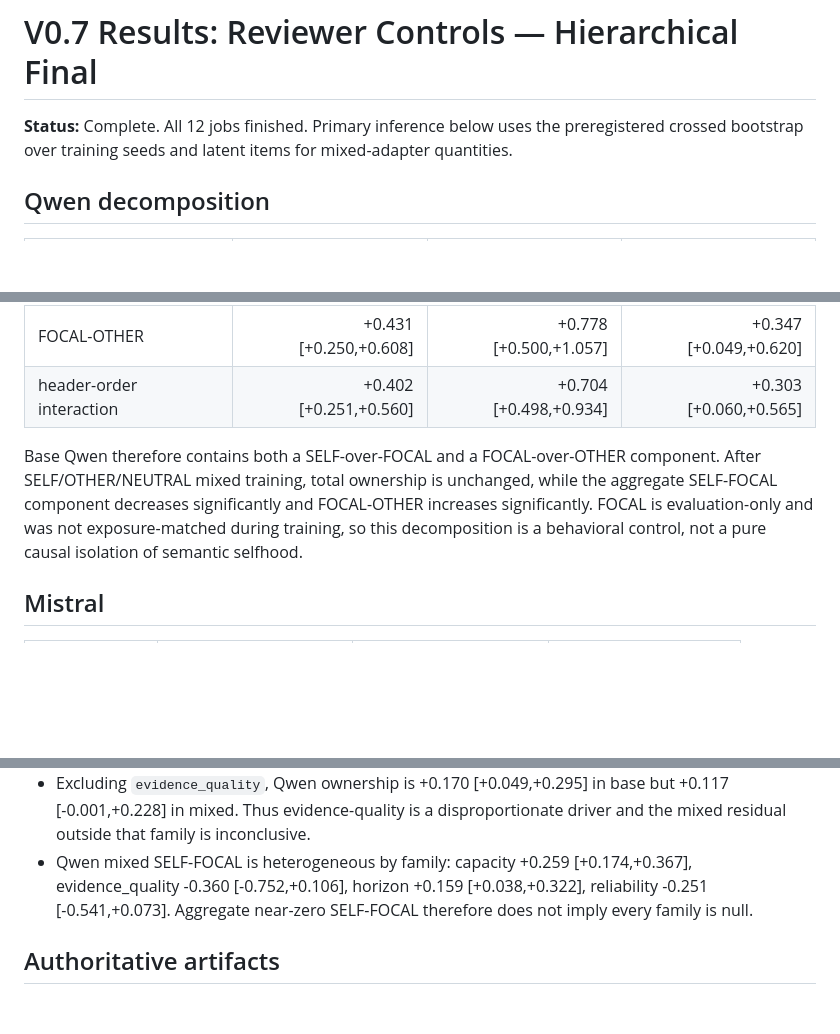
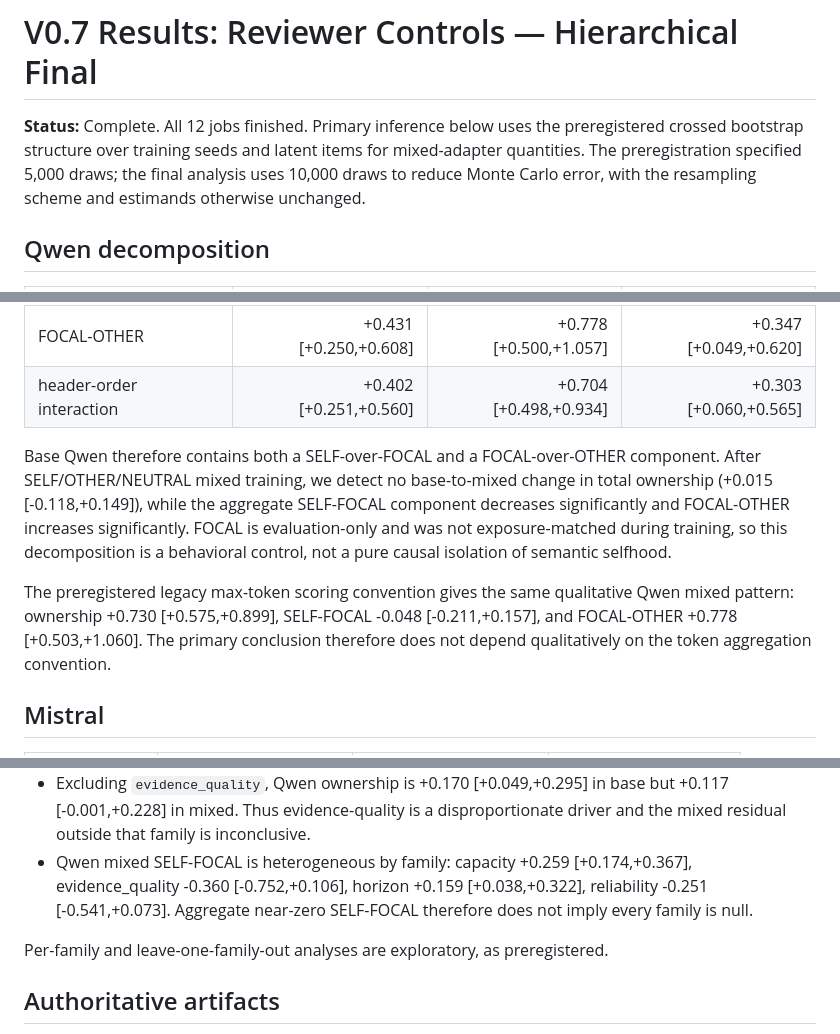
Before and after one commit to Khagendra01/arewethesame, a Markdown page: eval/locked_v07_reviewer_controls/RESULTS_v07.md, 3 parts joined by grey strips. Rendered like a GitHub page; blank space fills up the shorter version.

Commit message:
Clarify v0.7 inference and robustness reporting

```diff
--- a/eval/locked_v07_reviewer_controls/RESULTS_v07.md
+++ b/eval/locked_v07_reviewer_controls/RESULTS_v07.md
@@ -1,6 +1,6 @@
 # V0.7 Results: Reviewer Controls — Hierarchical Final
 
-**Status:** Complete. All 12 jobs finished. Primary inference below uses the preregistered crossed bootstrap over training seeds and latent items for mixed-adapter quantities.
+**Status:** Complete. All 12 jobs finished. Primary inference below uses the preregistered crossed bootstrap structure over training seeds and latent items for mixed-adapter quantities. The preregistration specified 5,000 draws; the final analysis uses 10,000 draws to reduce Monte Carlo error, with the resampling scheme and estimands otherwise unchanged.
 
 ## Qwen decomposition
 
@@ -11,7 +11,9 @@
 | FOCAL-OTHER | +0.431 [+0.250,+0.608] | +0.778 [+0.500,+1.057] | +0.347 [+0.049,+0.620] |
 | header-order interaction | +0.402 [+0.251,+0.560] | +0.704 [+0.498,+0.934] | +0.303 [+0.060,+0.565] |
 
-Base Qwen therefore contains both a SELF-over-FOCAL and a FOCAL-over-OTHER component. After SELF/OTHER/NEUTRAL mixed training, total ownership is unchanged, while the aggregate SELF-FOCAL component decreases significantly and FOCAL-OTHER increases significantly. FOCAL is evaluation-only and was not exposure-matched during training, so this decomposition is a behavioral control, not a pure causal isolation of semantic selfhood.
+Base Qwen therefore contains both a SELF-over-FOCAL and a FOCAL-over-OTHER component. After SELF/OTHER/NEUTRAL mixed training, we detect no base-to-mixed change in total ownership (+0.015 [-0.118,+0.149]), while the aggregate SELF-FOCAL component decreases significantly and FOCAL-OTHER increases significantly. FOCAL is evaluation-only and was not exposure-matched during training, so this decomposition is a behavioral control, not a pure causal isolation of semantic selfhood.
+
+The preregistered legacy max-token scoring convention gives the same qualitative Qwen mixed pattern: ownership +0.730 [+0.575,+0.899], SELF-FOCAL -0.048 [-0.211,+0.157], and FOCAL-OTHER +0.778 [+0.503,+1.060]. The primary conclusion therefore does not depend qualitatively on the token aggregation convention.
 
 ## Mistral
 
@@ -39,6 +41,8 @@ The mixed SELF-FOCAL checkpoint difference is not reliably different from zero.
 - Excluding `evidence_quality`, Qwen ownership is +0.170 [+0.049,+0.295] in base but +0.117 [-0.001,+0.228] in mixed. Thus evidence-quality is a disproportionate driver and the mixed residual outside that family is inconclusive.
 - Qwen mixed SELF-FOCAL is heterogeneous by family: capacity +0.259 [+0.174,+0.367], evidence_quality -0.360 [-0.752,+0.106], horizon +0.159 [+0.038,+0.322], reliability -0.251 [-0.541,+0.073]. Aggregate near-zero SELF-FOCAL therefore does not imply every family is null.
 
+Per-family and leave-one-family-out analyses are exploratory, as preregistered.
+
 ## Authoritative artifacts
 
 - `outputs/summary.json`: preregistered hierarchical aggregate from the v0.7 evaluator.
```
